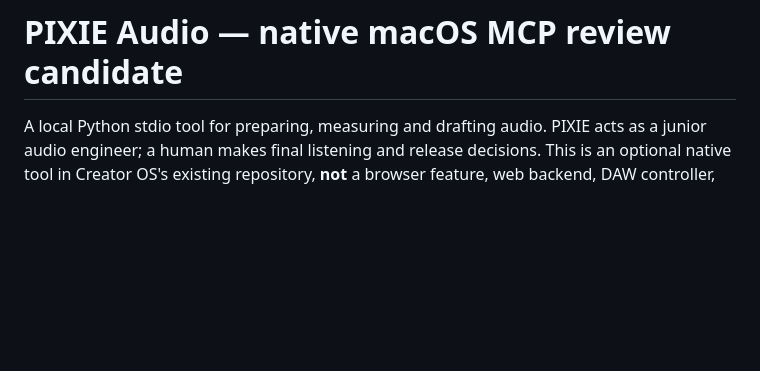
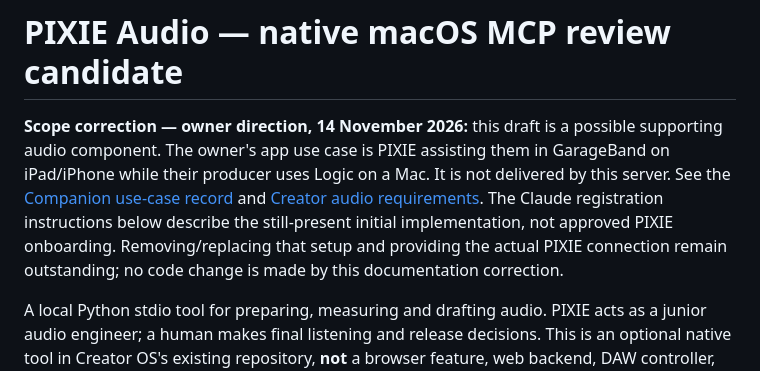
Before and after one commit to ibloud/pixie-creator-os, a Markdown page: tools/pixie-audio/README.md, the part around the change. Drawn GitHub-style; blank space fills up the shorter version.

Commit message:
Clarify native audio draft against the mobile assistant-producer use case

```diff
--- a/tools/pixie-audio/README.md
+++ b/tools/pixie-audio/README.md
@@ -1,4 +1,14 @@
 # PIXIE Audio — native macOS MCP review candidate
+
+**Scope correction — owner direction, 14 November 2026:** this draft is a
+possible supporting audio component. The owner's app use case is PIXIE assisting
+them in GarageBand on iPad/iPhone while their producer uses Logic on a Mac. It is
+not delivered by this server. See the [Companion use-case record](https://github.com/Loptr-Lab/pixie-ecosystem-guide/blob/docs/assistant-producer-use-case/apps/companion/review/ASSISTANT_PRODUCER_USE_CASE.md)
+and [Creator audio requirements](../../docs/artist-workflow.md#assistant-producer-audio-requirements--owner-direction-14-november-2026).
+The Claude registration instructions below describe the still-present initial
+implementation, not approved PIXIE onboarding. Removing/replacing that setup and
+providing the actual PIXIE connection remain outstanding; no code change is made
+by this documentation correction.
 
 A local Python stdio tool for preparing, measuring and drafting audio. PIXIE acts
 as a junior audio engineer; a human makes final listening and release decisions.
```
Also changed, not shown: docs/artist-workflow.md (+38 -0 lines).
